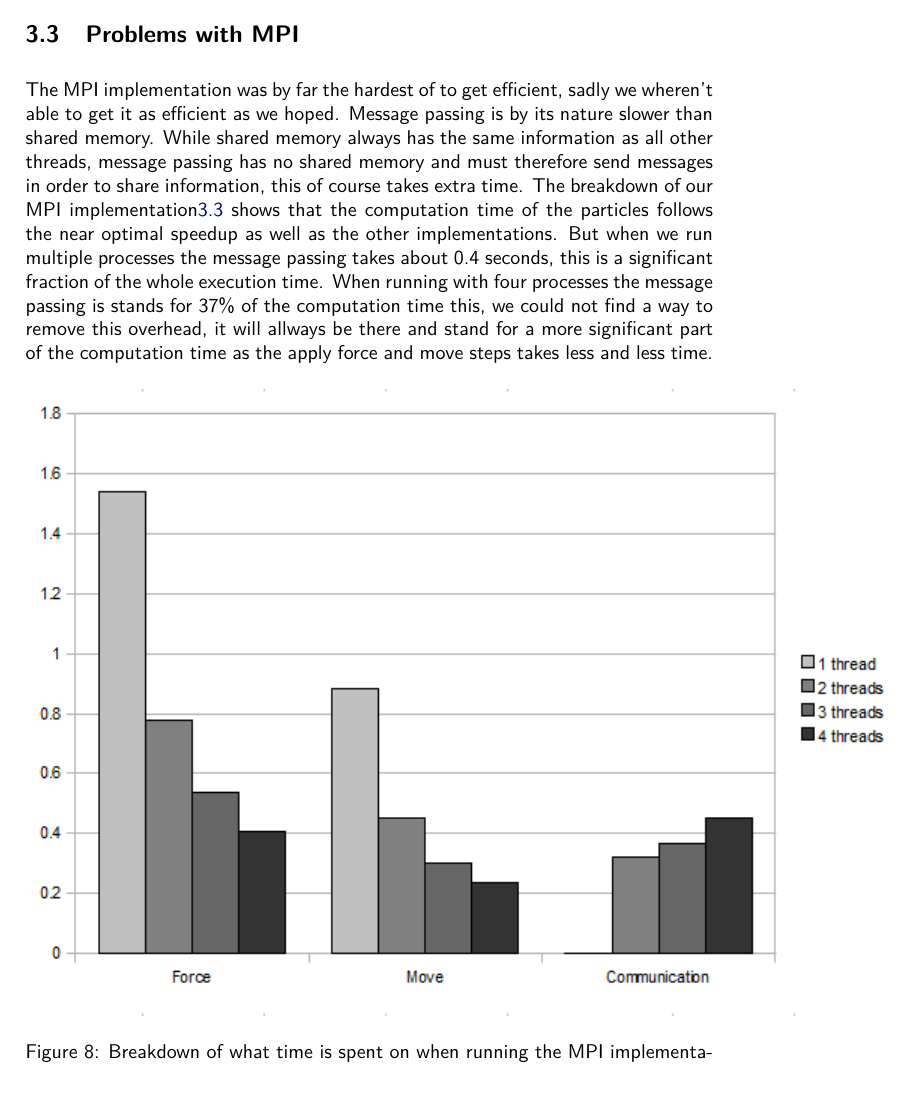
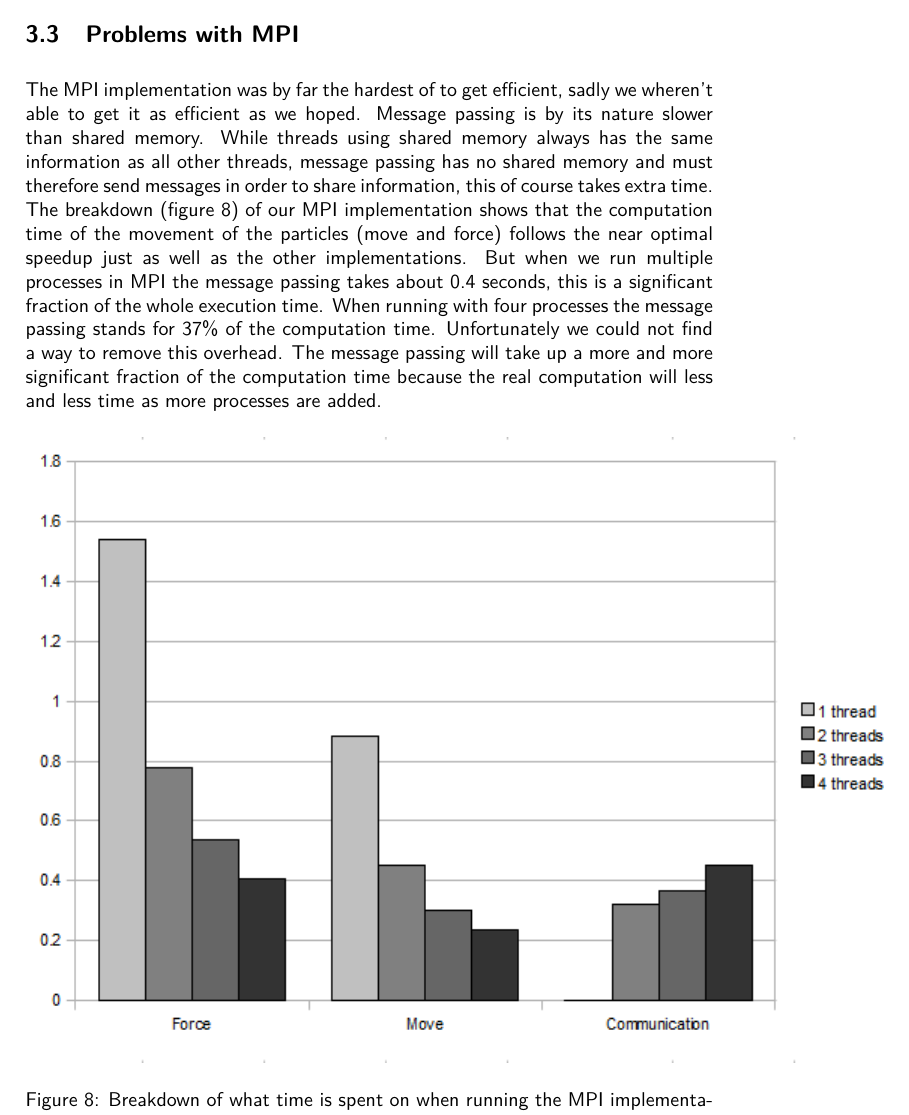
Before and after one commit to Nycander/ID1217--Parallelize-Particle-Simulation, a LaTeX document (report/report.tex, which reads report/results.tex): part of page 9 of 9, cut so that both start at the same text. Compiled offline with pdfLaTeX.

Commit message:
good fixes, stuff.

```diff
--- a/report/results.tex
+++ b/report/results.tex
@@ -77,17 +77,20 @@ section of the code is required for our choice of design.
 
 The MPI implementation was by far the hardest of to get efficient, sadly we
 wheren't able to get it as efficient as we hoped. Message passing is by its
-nature slower than shared memory. While shared memory always has the same
-information as all other threads, message passing has no shared memory and must
-therefore send messages in order to share information, this of course takes
-extra time. The breakdown of our MPI implementation\ref{breakdown} shows that the
-computation time of the particles follows the near optimal speedup as well as
-the other implementations. But when we run multiple processes the message
-passing takes about 0.4 seconds, this is a significant fraction of the whole
-execution time. When running with four processes the message passing is stands for
-37\% of the computation time this, we could not find a way to remove this
-overhead, it will allways be there and stand for a more significant part of the
-computation time as the apply force and move steps takes less and less time.
+nature slower than shared memory. While threads using shared memory always has
+the same information as all other threads, message passing has no shared memory
+and must therefore send messages in order to share information, this of course
+takes extra time. The breakdown (figure 8) of our MPI implementation shows that
+the computation time of the movement of the particles (move and force) follows
+the near optimal speedup just as well as the other implementations. But when we
+run multiple processes in MPI the message passing takes about 0.4 seconds, this
+is a significant fraction of the whole execution time. When running with four
+processes the message passing stands for 37\% of the computation time.
+Unfortunately we could not find a way to remove this overhead. The message
+passing will take up a more and more significant fraction of the computation
+time because the real computation will less and less time as more processes are
+added.
+
 \begin{figure}[H]
     \label{breakdown}
 	\includegraphics{mpilol}
```
